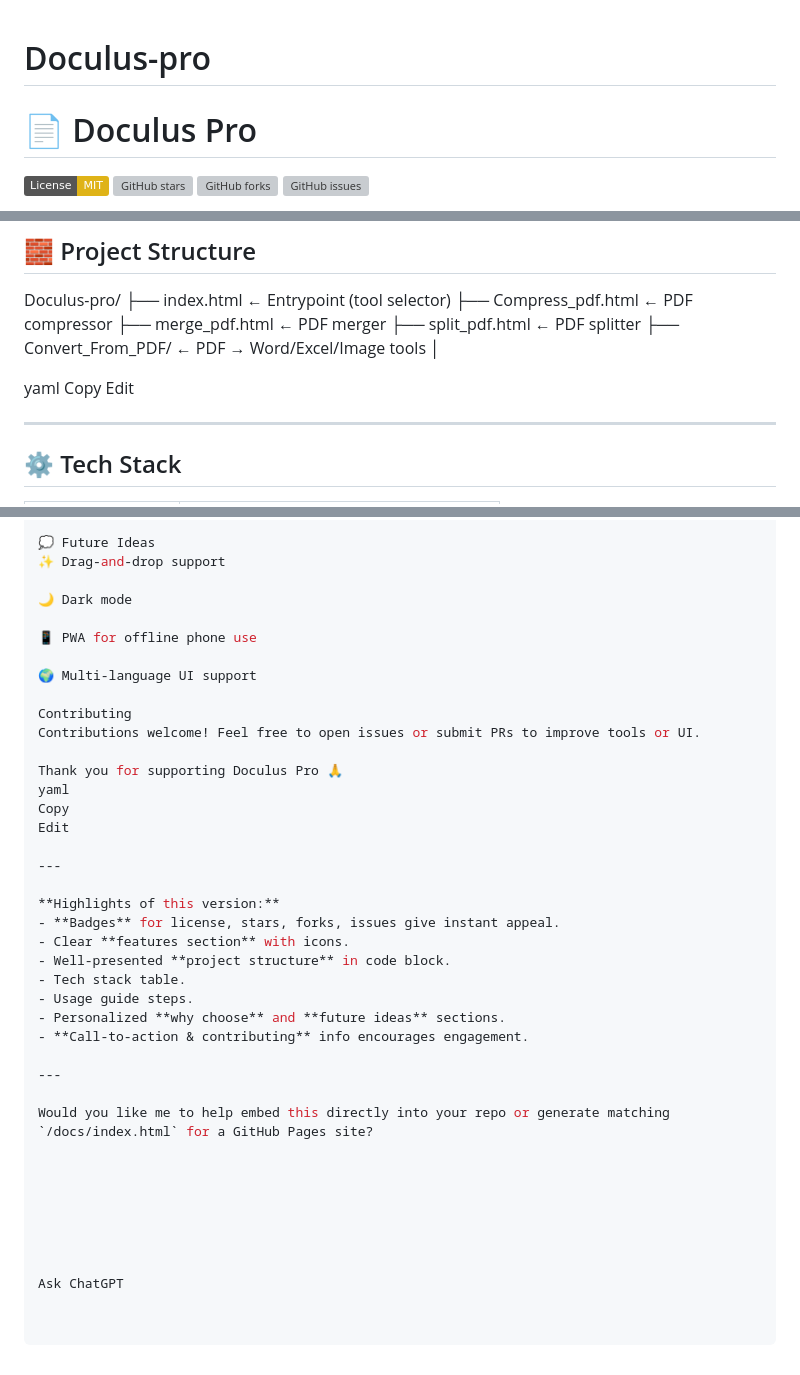
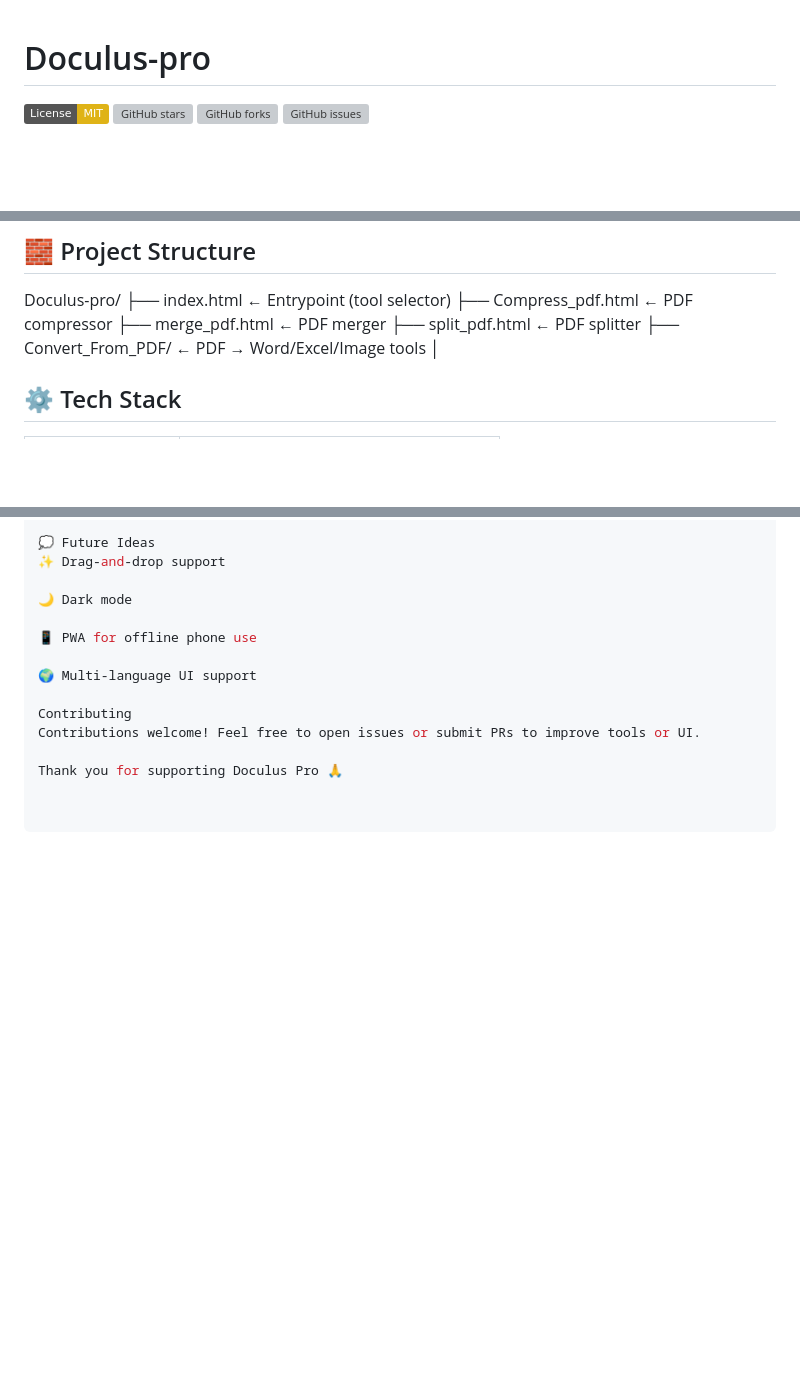
Before and after one commit to beggarsmind/Doculus-pro, a Markdown page: README.md, 3 parts joined by grey strips. GitHub-like rendering; badges without logos; blank space fills up the shorter version; grey boxes are pictures that could not be loaded.

```diff
--- a/README.md
+++ b/README.md
@@ -1,6 +1,4 @@
 # Doculus-pro
-
-# 📄 Doculus Pro
 
 [![License: MIT](https://img.shields.io/badge/License-MIT-yellow.svg)](LICENSE)
 [![GitHub stars](https://img.shields.io/github/stars/beggarsmind/Doculus-pro?style=social)](https://github.com/beggarsmind/Doculus-pro/stargazers)
@@ -32,11 +30,6 @@ Doculus-pro/
 ├── Convert_From_PDF/ ← PDF → Word/Excel/Image tools
 │
 
-yaml
-Copy
-Edit
-
----
 
 ## ⚙️ Tech Stack
 
@@ -110,29 +103,3 @@ Contributing
 Contributions welcome! Feel free to open issues or submit PRs to improve tools or UI.
 
 Thank you for supporting Doculus Pro 🙏
-yaml
-Copy
-Edit
-
----
-
-**Highlights of this version:**
-- **Badges** for license, stars, forks, issues give instant appeal.
-- Clear **features section** with icons.
-- Well-presented **project structure** in code block.
-- Tech stack table.
-- Usage guide steps.
-- Personalized **why choose** and **future ideas** sections.
-- **Call-to-action & contributing** info encourages engagement.
-
----
-
-Would you like me to help embed this directly into your repo or generate matching `/docs/index.html` for a GitHub Pages site?
-
-
-
-
-
-
-
-Ask ChatGPT
```
